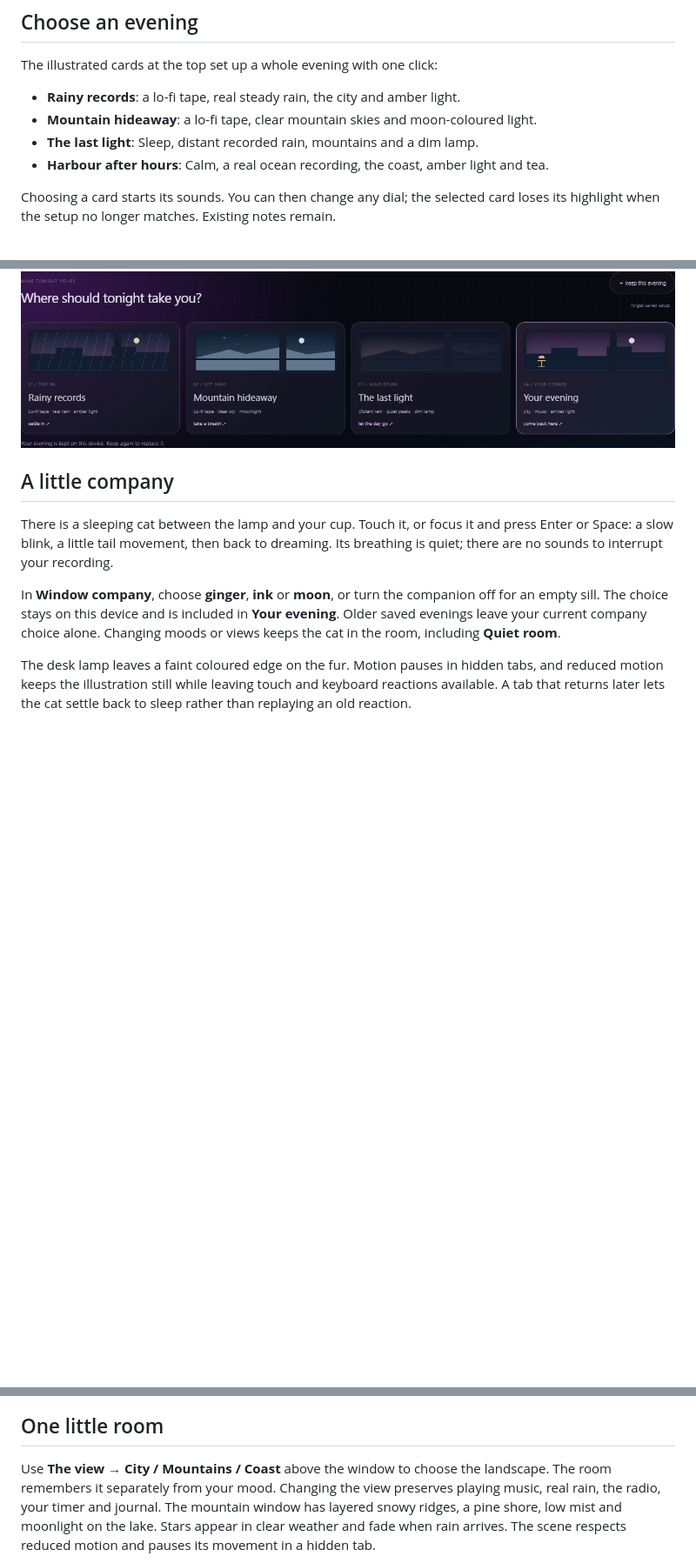
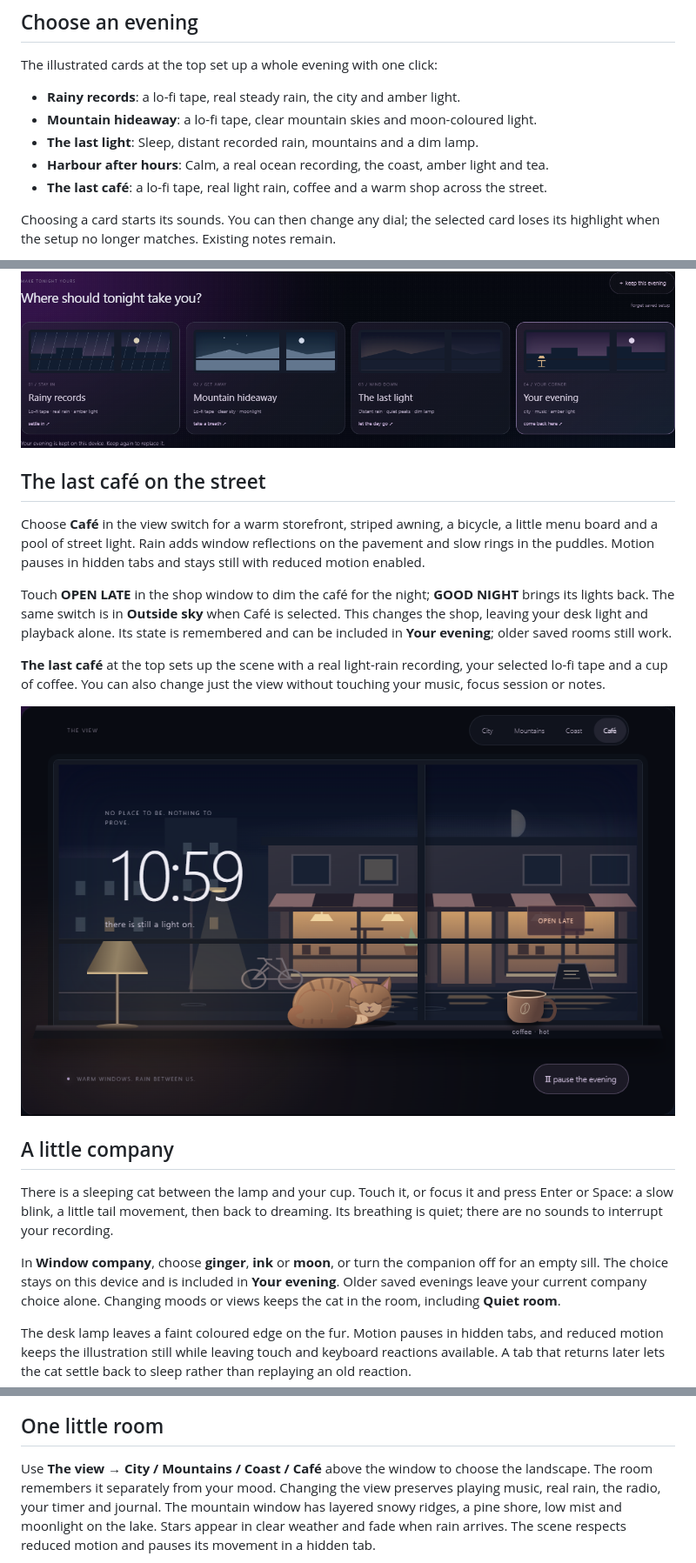
Before and after one commit to Ahsoka1Tano/late-night, a Markdown page: README.md, 3 parts joined by grey strips. Shown at 87% size. GitHub-like rendering; pictures changed too: assets/last-cafe.png (added); blank space fills up the shorter version.

Commit message:
test: verify cafe evenings on phones and document the new night street

```diff
--- a/README.md
+++ b/README.md
@@ -17,6 +17,7 @@ The illustrated cards at the top set up a whole evening with one click:
 - **Mountain hideaway**: a lo-fi tape, clear mountain skies and moon-coloured light.
 - **The last light**: Sleep, distant recorded rain, mountains and a dim lamp.
 - **Harbour after hours**: Calm, a real ocean recording, the coast, amber light and tea.
+- **The last café**: a lo-fi tape, real light rain, coffee and a warm shop across the street.
 
 Choosing a card starts its sounds. You can then change any dial; the selected
 card loses its highlight when the setup no longer matches. Existing notes remain.
@@ -28,6 +29,24 @@ removes that shortcut without changing the room or stopping playback.
 The selected tape is still managed separately by the tape shelf.
 
 ![Ready-made evenings and your own saved setup](assets/evening-scenes.png)
+
+## The last café on the street
+
+Choose **Café** in the view switch for a warm storefront, striped awning, a bicycle,
+a little menu board and a pool of street light. Rain adds window reflections on
+the pavement and slow rings in the puddles. Motion pauses in hidden tabs and stays
+still with reduced motion enabled.
+
+Touch **OPEN LATE** in the shop window to dim the café for the night; **GOOD NIGHT**
+brings its lights back. The same switch is in **Outside sky** when Café is selected.
+This changes the shop, leaving your desk light and playback alone. Its state is
+remembered and can be included in **Your evening**; older saved rooms still work.
+
+**The last café** at the top sets up the scene with a real light-rain recording,
+your selected lo-fi tape and a cup of coffee. You can also change just the view
+without touching your music, focus session or notes.
+
+![Lo-fi and rain across from the last café](assets/last-cafe.png)
 
 ## A little company
 
@@ -111,7 +130,7 @@ your drink too; previously saved setups still work.
 
 ## One little room
 
-Use **The view → City / Mountains / Coast** above the window to choose the landscape.
+Use **The view → City / Mountains / Coast / Café** above the window to choose the landscape.
 The room remembers it separately from your mood. Changing the view preserves
 playing music, real rain, the radio, your timer and journal.
 The mountain window has layered snowy ridges, a pine shore, low mist and moonlight
```
Also changed, not shown: ROADMAP.md (+3 -1 lines), 1 other file.
